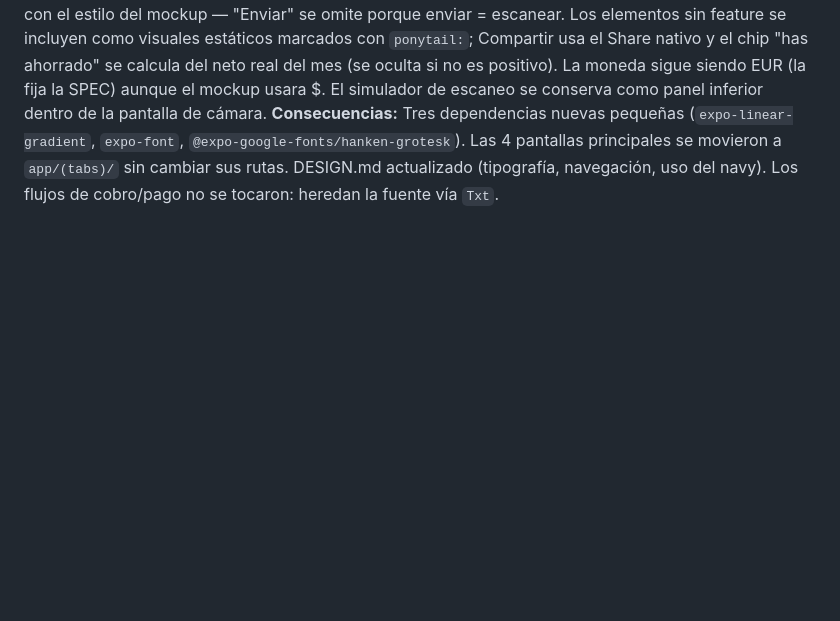
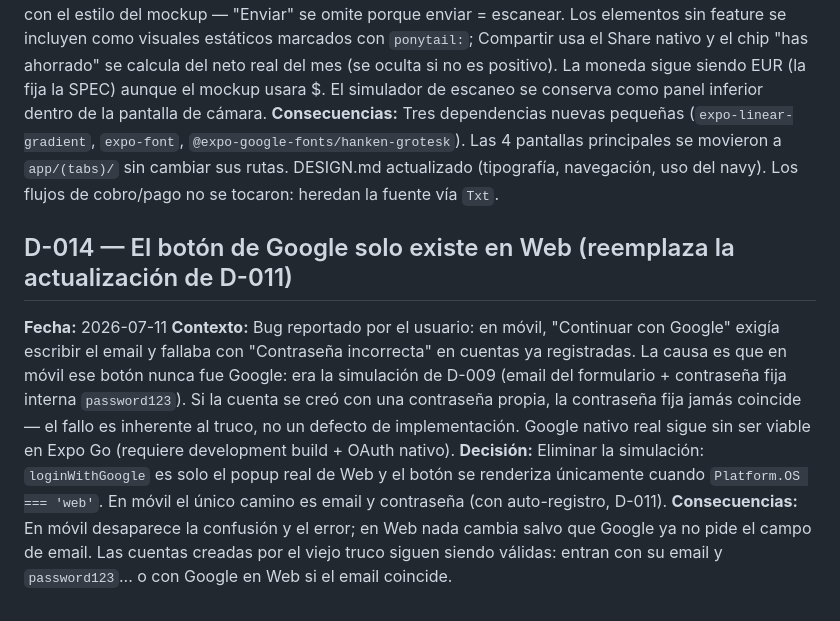
Before and after one commit to andresstbn/pay-proto, a Markdown page: DECISIONS.md, the part around the change. Drawn GitHub-style; blank space fills up the shorter version.

Commit message:
docs: D-014 — Google solo en Web
Co-Authored-By: Claude Fable 5 <noreply@anthropic.com>

```diff
--- a/DECISIONS.md
+++ b/DECISIONS.md
@@ -120,3 +120,10 @@ Verificado manualmente en `expo start --web`: Escenario 1 (cobro puntual: crear
 **Contexto:** El usuario aportó un mockup HTML (Home, Escanear, QR Personal, Historial) y pidió llevarlo al código sin romper funcionalidad. El mockup contradecía DESIGN.md en tipografía y uso del navy, mostraba solo 3 acciones rápidas (perdiendo acceso a Cobrar y QRs reutilizables), e incluía elementos sin feature detrás (banner Inversión, notificaciones, subir desde galería, guardar QR).
 **Decisión:** (confirmada con el usuario) Adoptar el lenguaje visual completo: tabs inferiores con expo-router, tipografía Hanken Grotesk, headers con degradado navy, escáner a pantalla completa con overlay. Las acciones del Home son las 4 reales (Escanear, Recibir, Cobrar, Reutilizables) con el estilo del mockup — "Enviar" se omite porque enviar = escanear. Los elementos sin feature se incluyen como visuales estáticos marcados con `ponytail:`; Compartir usa el Share nativo y el chip "has ahorrado" se calcula del neto real del mes (se oculta si no es positivo). La moneda sigue siendo EUR (la fija la SPEC) aunque el mockup usara $. El simulador de escaneo se conserva como panel inferior dentro de la pantalla de cámara.
 **Consecuencias:** Tres dependencias nuevas pequeñas (`expo-linear-gradient`, `expo-font`, `@expo-google-fonts/hanken-grotesk`). Las 4 pantallas principales se movieron a `app/(tabs)/` sin cambiar sus rutas. DESIGN.md actualizado (tipografía, navegación, uso del navy). Los flujos de cobro/pago no se tocaron: heredan la fuente vía `Txt`.
+
+## D-014 — El botón de Google solo existe en Web (reemplaza la actualización de D-011)
+
+**Fecha:** 2026-07-11
+**Contexto:** Bug reportado por el usuario: en móvil, "Continuar con Google" exigía escribir el email y fallaba con "Contraseña incorrecta" en cuentas ya registradas. La causa es que en móvil ese botón nunca fue Google: era la simulación de D-009 (email del formulario + contraseña fija interna `password123`). Si la cuenta se creó con una contraseña propia, la contraseña fija jamás coincide — el fallo es inherente al truco, no un defecto de implementación. Google nativo real sigue sin ser viable en Expo Go (requiere development build + OAuth nativo).
+**Decisión:** Eliminar la simulación: `loginWithGoogle` es solo el popup real de Web y el botón se renderiza únicamente cuando `Platform.OS === 'web'`. En móvil el único camino es email y contraseña (con auto-registro, D-011).
+**Consecuencias:** En móvil desaparece la confusión y el error; en Web nada cambia salvo que Google ya no pide el campo de email. Las cuentas creadas por el viejo truco siguen siendo válidas: entran con su email y `password123`... o con Google en Web si el email coincide.
```
